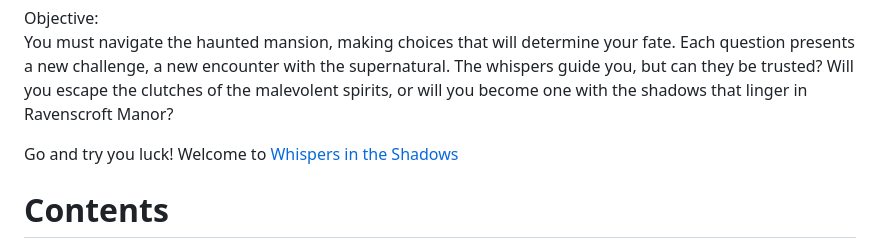
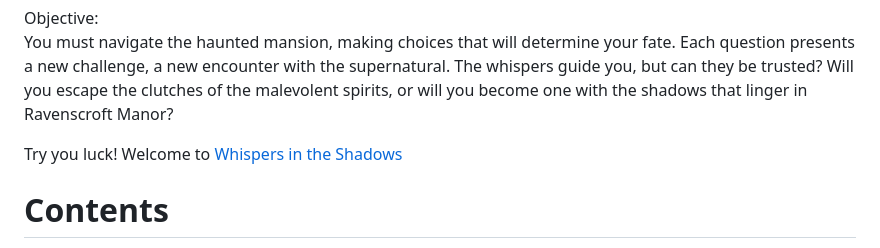
Before and after one commit to Code-Institute-Submissions/Storkfrasse-PP3, a Markdown page: README.md, the part around the change. GitHub-like rendering.

Commit message:
Changed Go and try you luck to Try your luck

```diff
--- a/README.md
+++ b/README.md
@@ -12,7 +12,7 @@ Driven by an insatiable curiosity or a need to uncover family secrets, you enter
 Objective:<br>
 You must navigate the haunted mansion, making choices that will determine your fate. Each question presents a new challenge, a new encounter with the supernatural. The whispers guide you, but can they be trusted? Will you escape the clutches of the malevolent spirits, or will you become one with the shadows that linger in Ravenscroft Manor?
 
-Go and try you luck! Welcome to <a href="https://pp3-shadows-99906bed5dee.herokuapp.com/" target="_blank" rel="noopener">Whispers in the Shadows</a>
+Try you luck! Welcome to <a href="https://pp3-shadows-99906bed5dee.herokuapp.com/" target="_blank" rel="noopener">Whispers in the Shadows</a>
 
 # Contents
 
```
